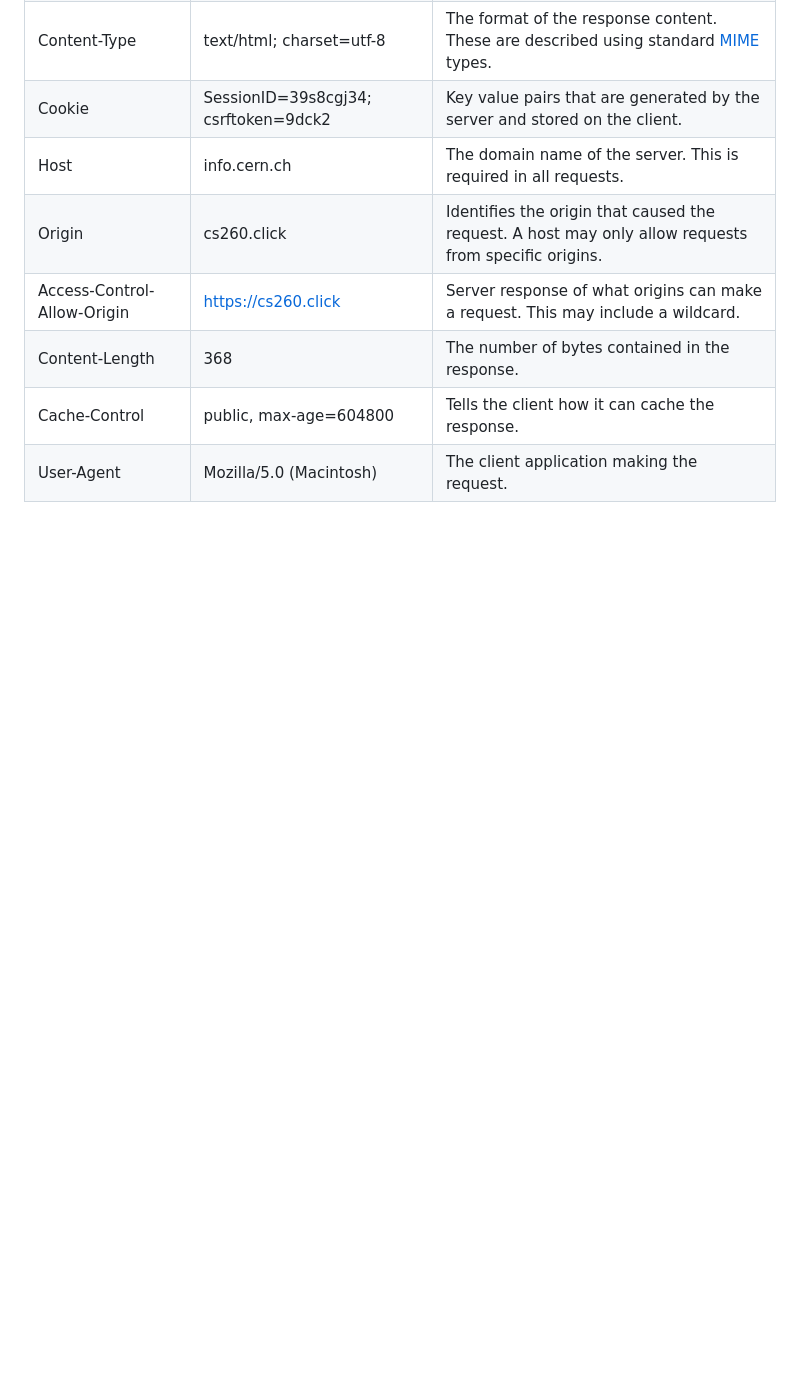
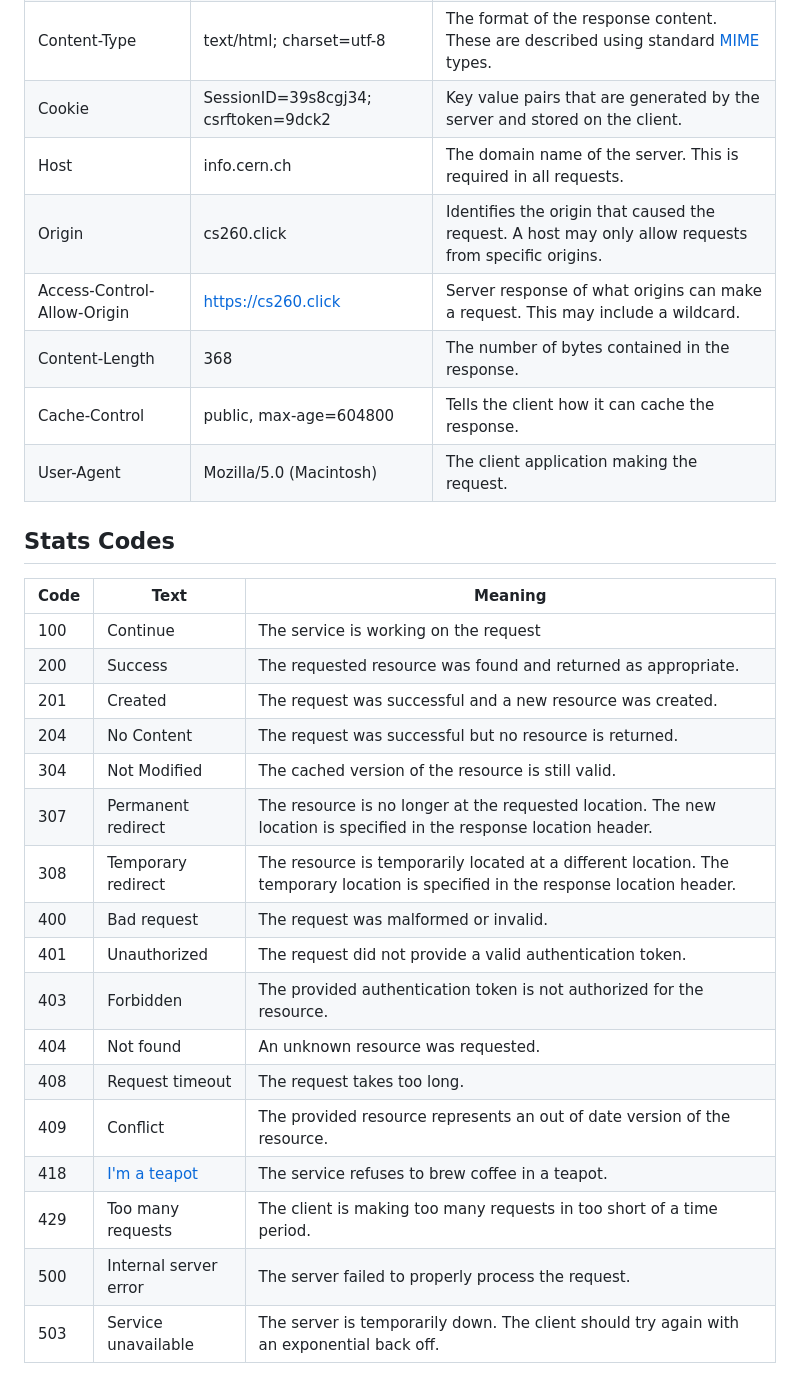
Before and after one commit to hongzhilig/startup, a Markdown page: README.md, the part around the change. Rendered like a GitHub page; blank space fills up the shorter version.

Commit message:
Added status codes

```diff
--- a/README.md
+++ b/README.md
@@ -386,3 +386,26 @@ Coolies allow: A server to store data on the cient
 | Content-Length              | 368                                  | The number of bytes contained in the response.                                                                                                                                 |
 | Cache-Control               | public, max-age=604800               | Tells the client how it can cache the response.                                                                                                                                |
 | User-Agent                  | Mozilla/5.0 (Macintosh)              | The client application making the request.                                                                                                                                     |
+
+
+## Stats Codes
+
+| Code | Text                                                                                 | Meaning                                                                                                                           |
+| ---- | ------------------------------------------------------------------------------------ | --------------------------------------------------------------------------------------------------------------------------------- |
+| 100  | Continue                                                                             | The service is working on the request                                                                                             |
+| 200  | Success                                                                              | The requested resource was found and returned as appropriate.                                                                     |
+| 201  | Created                                                                              | The request was successful and a new resource was created.                                                                        |
+| 204  | No Content                                                                           | The request was successful but no resource is returned.                                                                           |
+| 304  | Not Modified                                                                         | The cached version of the resource is still valid.                                                                                |
+| 307  | Permanent redirect                                                                   | The resource is no longer at the requested location. The new location is specified in the response location header.               |
+| 308  | Temporary redirect                                                                   | The resource is temporarily located at a different location. The temporary location is specified in the response location header. |
+| 400  | Bad request                                                                          | The request was malformed or invalid.                                                                                             |
+| 401  | Unauthorized                                                                         | The request did not provide a valid authentication token.                                                                         |
+| 403  | Forbidden                                                                            | The provided authentication token is not authorized for the resource.                                                             |
+| 404  | Not found                                                                            | An unknown resource was requested.                                                                                                |
+| 408  | Request timeout                                                                      | The request takes too long.                                                                                                       |
+| 409  | Conflict                                                                             | The provided resource represents an out of date version of the resource.                                                          |
+| 418  | [I'm a teapot](https://en.wikipedia.org/wiki/Hyper_Text_Coffee_Pot_Control_Protocol) | The service refuses to brew coffee in a teapot.                                                                                   |
+| 429  | Too many requests                                                                    | The client is making too many requests in too short of a time period.                                                             |
+| 500  | Internal server error                                                                | The server failed to properly process the request.                                                                                |
+| 503  | Service unavailable                                                                  | The server is temporarily down. The client should try again with an exponential back off.
```
